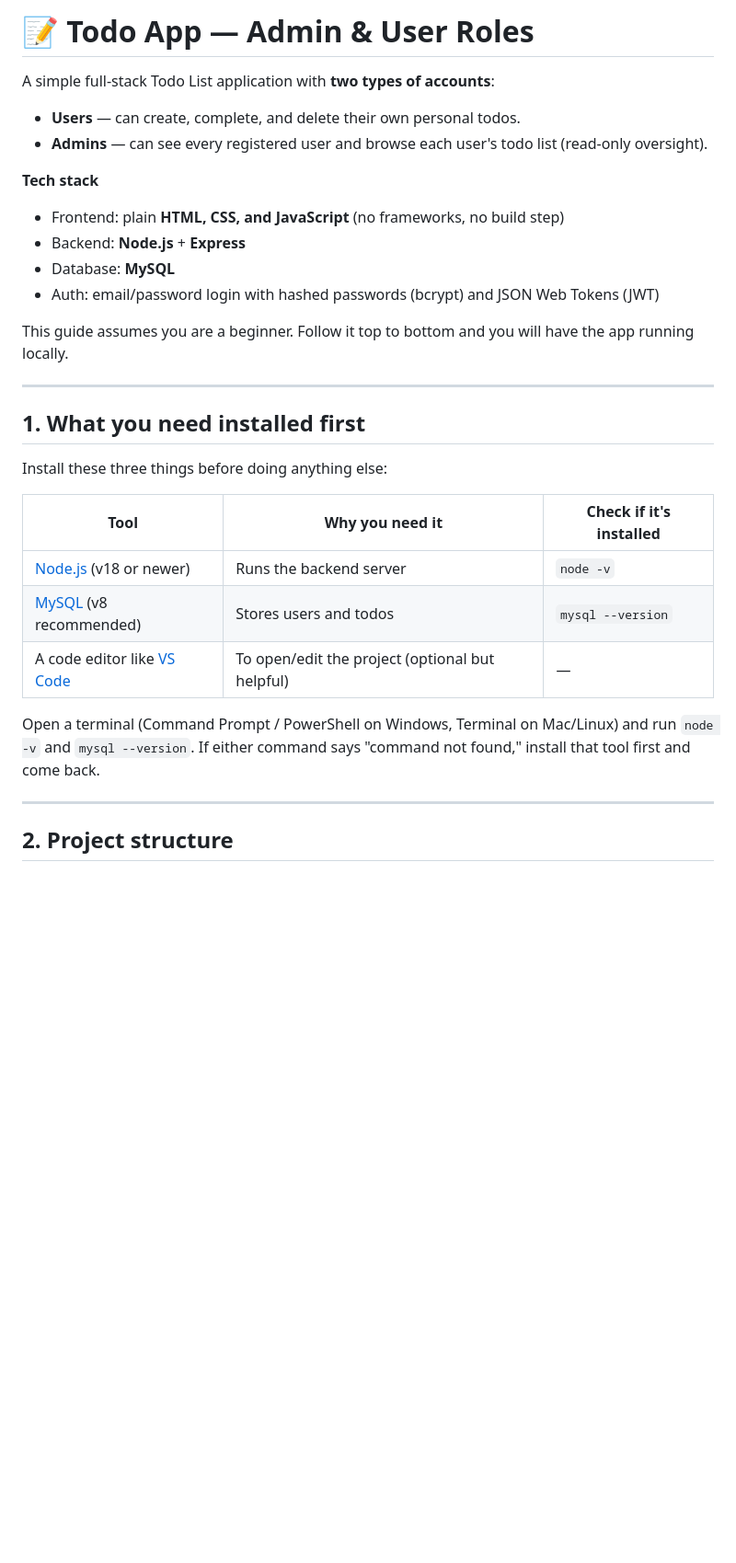
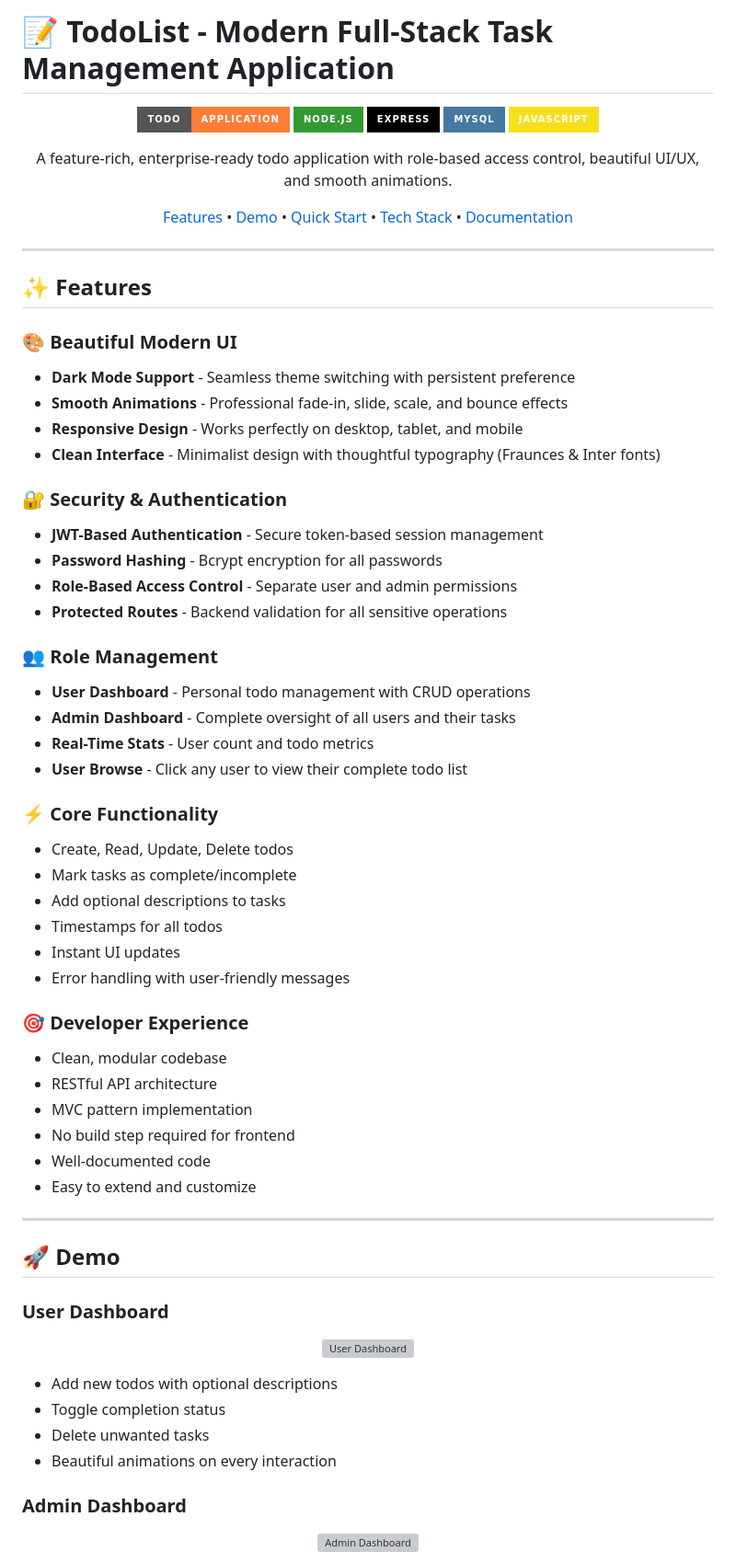
Before and after one commit to ayoubcoding111/firstapp, a Markdown page: README.md, the part around one of its changes. Shown at 92% size. Rendered like a GitHub page; badges without logos; blank space fills up the shorter version; grey boxes are pictures that could not be loaded.

```diff
--- a/README.md
+++ b/README.md
@@ -1,34 +1,73 @@
-# 📝 Todo App — Admin & User Roles
+# 📝 TodoList - Modern Full-Stack Task Management Application
 
-A simple full-stack Todo List application with **two types of accounts**:
+<div align="center">
 
-- **Users** — can create, complete, and delete their own personal todos.
-- **Admins** — can see every registered user and browse each user's todo list (read-only oversight).
+![Todo App Banner](https://img.shields.io/badge/Todo-Application-orange?style=for-the-badge)
+![Node.js](https://img.shields.io/badge/Node.js-339933?style=for-the-badge&logo=nodedotjs&logoColor=white)
+![Express](https://img.shields.io/badge/Express-000000?style=for-the-badge&logo=express&logoColor=white)
+![MySQL](https://img.shields.io/badge/MySQL-4479A1?style=for-the-badge&logo=mysql&logoColor=white)
+![JavaScript](https://img.shields.io/badge/JavaScript-F7DF1E?style=for-the-badge&logo=javascript&logoColor=black)
 
-**Tech stack**
+A feature-rich, enterprise-ready todo application with role-based access control, beautiful UI/UX, and smooth animations.
 
-- Frontend: plain **HTML, CSS, and JavaScript** (no frameworks, no build step)
-- Backend: **Node.js** + **Express**
-- Database: **MySQL**
-- Auth: email/password login with hashed passwords (bcrypt) and JSON Web Tokens (JWT)
+[Features](#-features) • [Demo](#-demo) • [Quick Start](#-quick-start) • [Tech Stack](#-tech-stack) • [Documentation](#-documentation)
 
-This guide assumes you are a beginner. Follow it top to bottom and you will have the app running locally.
+</div>
 
 ---
 
-## 1. What you need installed first
+## ✨ Features
 
-Install these three things before doing anything else:
+### 🎨 **Beautiful Modern UI**
+- **Dark Mode Support** - Seamless theme switching with persistent preference
+- **Smooth Animations** - Professional fade-in, slide, scale, and bounce effects
+- **Responsive Design** - Works perfectly on desktop, tablet, and mobile
+- **Clean Interface** - Minimalist design with thoughtful typography (Fraunces & Inter fonts)
 
-| Tool                                                                 | Why you need it                                 | Check if it's installed |
-| -------------------------------------------------------------------- | ----------------------------------------------- | ----------------------- |
-| [Node.js](https://nodejs.org/) (v18 or newer)                        | Runs the backend server                         | `node -v`               |
-| [MySQL](https://dev.mysql.com/downloads/installer/) (v8 recommended) | Stores users and todos                          | `mysql --version`       |
-| A code editor like [VS Code](https://code.visualstudio.com/)         | To open/edit the project (optional but helpful) | —                       |
+### 🔐 **Security & Authentication**
+- **JWT-Based Authentication** - Secure token-based session management
+- **Password Hashing** - Bcrypt encryption for all passwords
+- **Role-Based Access Control** - Separate user and admin permissions
+- **Protected Routes** - Backend validation for all sensitive operations
 
-Open a terminal (Command Prompt / PowerShell on Windows, Terminal on Mac/Linux) and run `node -v` and `mysql --version`. If either command says "command not found," install that tool first and come back.
+### 👥 **Role Management**
+- **User Dashboard** - Personal todo management with CRUD operations
+- **Admin Dashboard** - Complete oversight of all users and their tasks
+- **Real-Time Stats** - User count and todo metrics
+- **User Browse** - Click any user to view their complete todo list
+
+### ⚡ **Core Functionality**
+- Create, Read, Update, Delete todos
+- Mark tasks as complete/incomplete
+- Add optional descriptions to tasks
+- Timestamps for all todos
+- Instant UI updates
+- Error handling with user-friendly messages
+
+### 🎯 **Developer Experience**
+- Clean, modular codebase
+- RESTful API architecture
+- MVC pattern implementation
+- No build step required for frontend
+- Well-documented code
+- Easy to extend and customize
 
 ---
 
-## 2. Project structure
+## 🚀 Demo
 
+### User Dashboard
+<p align="center">
+  <img src="https://via.placeholder.com/800x450.png?text=User+Dashboard+Screenshot" alt="User Dashboard" width="700"/>
+</p>
+
+- Add new todos with optional descriptions
+- Toggle completion status
+- Delete unwanted tasks
+- Beautiful animations on every interaction
+
+### Admin Dashboard
+<p align="center">
+  <img src="https://via.placeholder.com/800x450.png?text=Admin+Dashboard+Screenshot" alt="Admin Dashboard" width="700"/>
+</p>
+
```
Also changed, not shown: other parts of README.md (+249 -224 lines).
